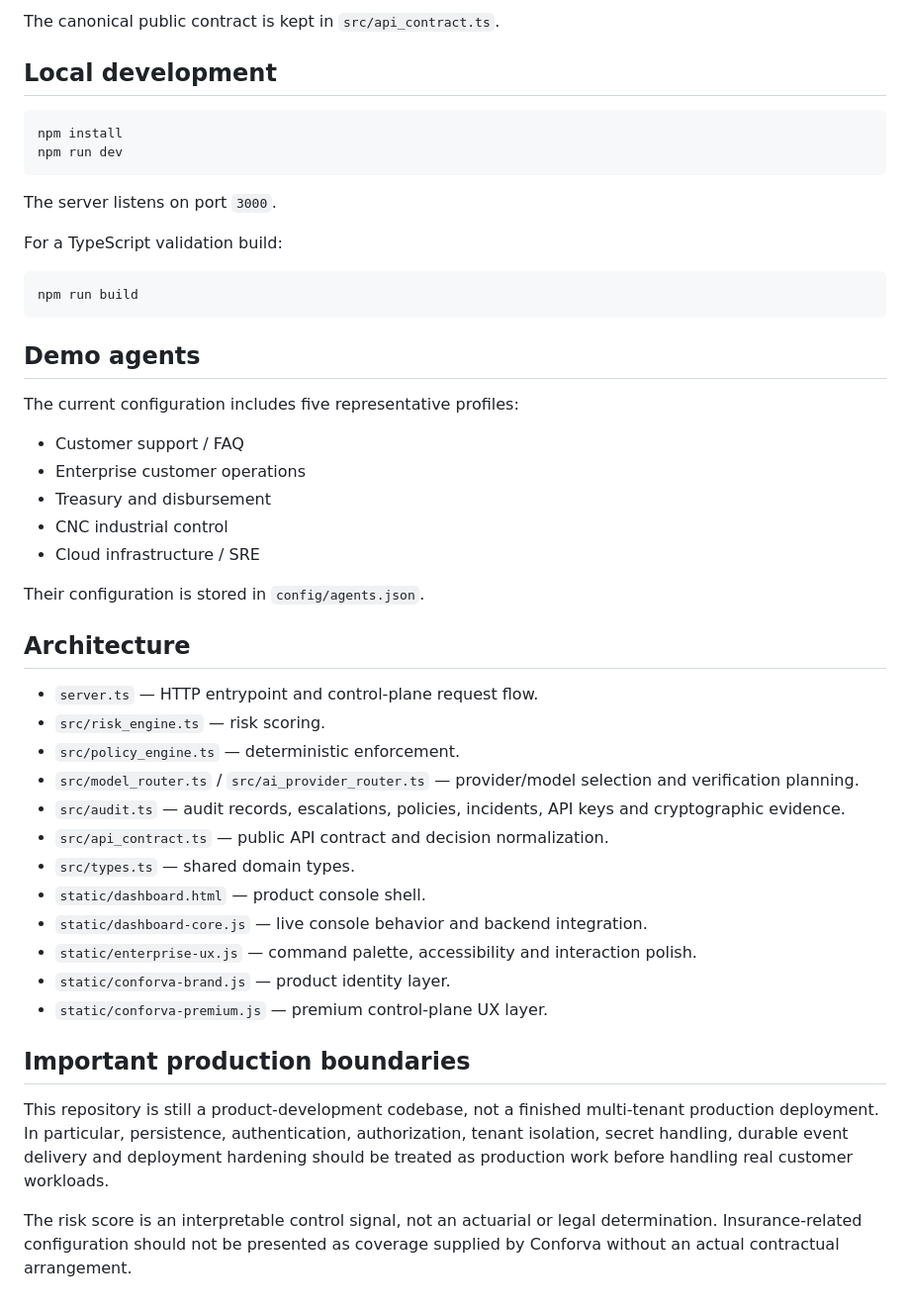
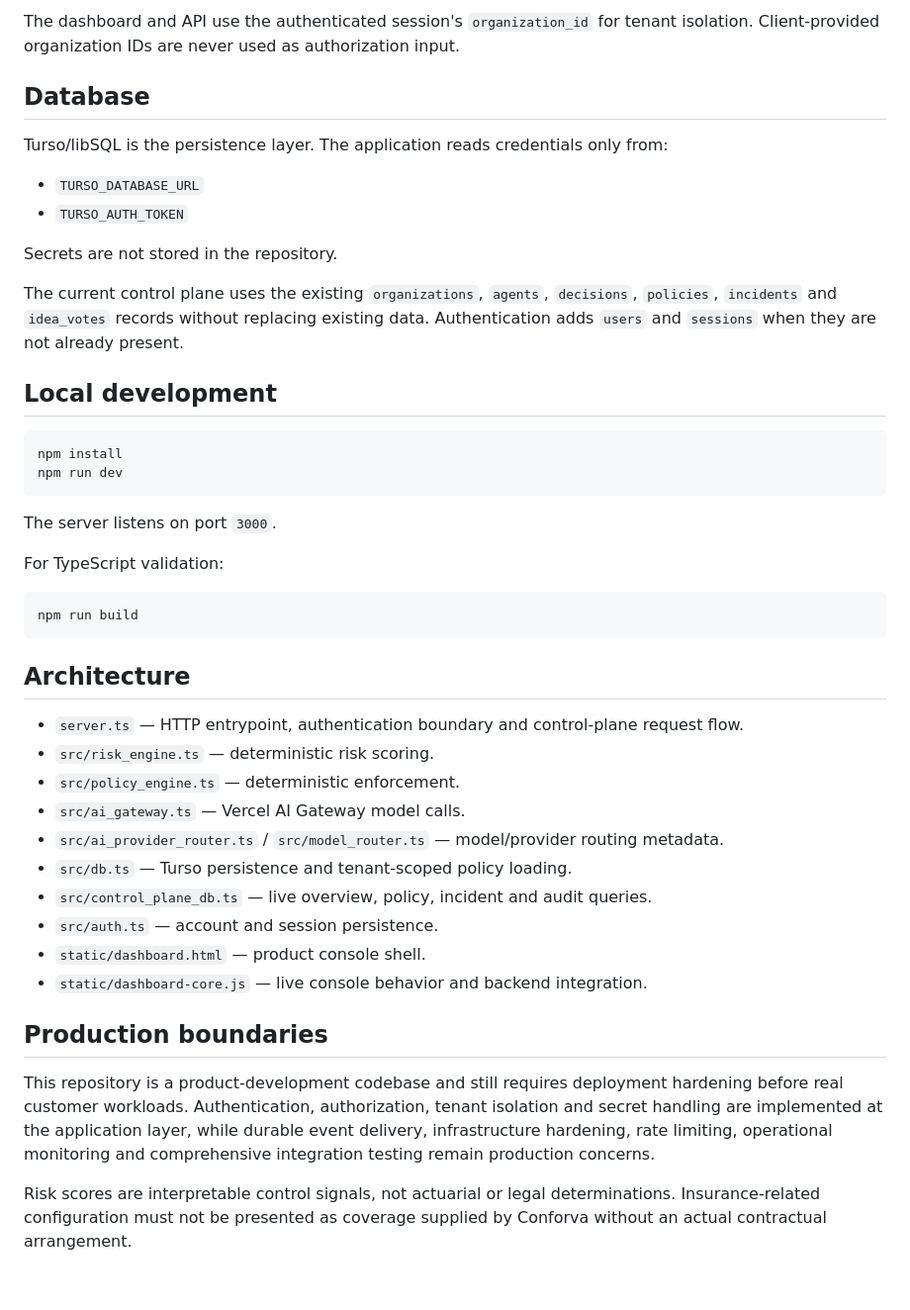
Before and after one commit to dais-heroique/Ai-liab, a Markdown page: README.md, the part around one of its changes. Shown at 99% size. Drawn GitHub-style.

````diff
--- a/README.md
+++ b/README.md
@@ -51,5 +62,16 @@ The current server exposes:
 
-The canonical public contract is kept in `src/api_contract.ts`.
+The dashboard and API use the authenticated session's `organization_id` for tenant isolation. Client-provided organization IDs are never used as authorization input.
+
+## Database
+
+Turso/libSQL is the persistence layer. The application reads credentials only from:
+
+- `TURSO_DATABASE_URL`
+- `TURSO_AUTH_TOKEN`
+
+Secrets are not stored in the repository.
+
+The current control plane uses the existing `organizations`, `agents`, `decisions`, `policies`, `incidents` and `idea_votes` records without replacing existing data. Authentication adds `users` and `sessions` when they are not already present.
 
 ## Local development
 
@@ -60,41 +82,27 @@ npm run dev
 
 The server listens on port `3000`.
 
-For a TypeScript validation build:
+For TypeScript validation:
 
 ```bash
 npm run build
 ```
 
-## Demo agents
-
-The current configuration includes five representative profiles:
-
-- Customer support / FAQ
-- Enterprise customer operations
-- Treasury and disbursement
-- CNC industrial control
-- Cloud infrastructure / SRE
-
-Their configuration is stored in `config/agents.json`.
-
 ## Architecture
 
-- `server.ts` — HTTP entrypoint and control-plane request flow.
-- `src/risk_engine.ts` — risk scoring.
+- `server.ts` — HTTP entrypoint, authentication boundary and control-plane request flow.
+- `src/risk_engine.ts` — deterministic risk scoring.
 - `src/policy_engine.ts` — deterministic enforcement.
-- `src/model_router.ts` / `src/ai_provider_router.ts` — provider/model selection and verification planning.
-- `src/audit.ts` — audit records, escalations, policies, incidents, API keys and cryptographic evidence.
-- `src/api_contract.ts` — public API contract and decision normalization.
-- `src/types.ts` — shared domain types.
+- `src/ai_gateway.ts` — Vercel AI Gateway model calls.
+- `src/ai_provider_router.ts` / `src/model_router.ts` — model/provider routing metadata.
+- `src/db.ts` — Turso persistence and tenant-scoped policy loading.
+- `src/control_plane_db.ts` — live overview, policy, incident and audit queries.
+- `src/auth.ts` — account and session persistence.
 - `static/dashboard.html` — product console shell.
 - `static/dashboard-core.js` — live console behavior and backend integration.
-- `static/enterprise-ux.js` — command palette, accessibility and interaction polish.
-- `static/conforva-brand.js` — product identity layer.
-- `static/conforva-premium.js` — premium control-plane UX layer.
 
-## Important production boundaries
+## Production boundaries
 
-This repository is still a product-development codebase, not a finished multi-tenant production deployment. In particular, persistence, authentication, authorization, tenant isolation, secret handling, durable event delivery and deployment hardening should be treated as production work before handling real customer workloads.
+This repository is a product-development codebase and still requires deployment hardening before real customer workloads. Authentication, authorization, tenant isolation and secret handling are implemented at the application layer, while durable event delivery, infrastructure hardening, rate limiting, operational monitoring and comprehensive integration testing remain production concerns.
 
-The risk score is an interpretable control signal, not an actuarial or legal determination. Insurance-related configuration should not be presented as coverage supplied by Conforva without an actual contractual arrangement.
+Risk scores are interpretable control signals, not actuarial or legal determinations. Insurance-related configuration must not be presented as coverage supplied by Conforva without an actual contractual arrangement.
````
Also changed, not shown: other parts of README.md (+37 -26 lines).
